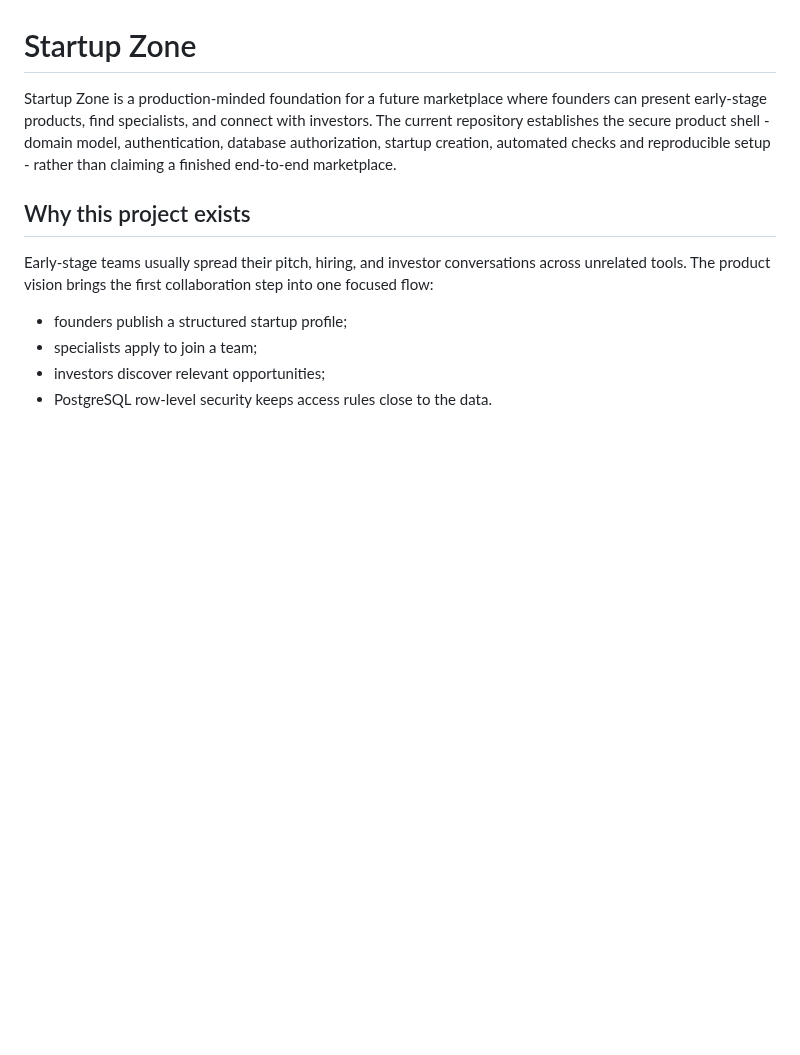
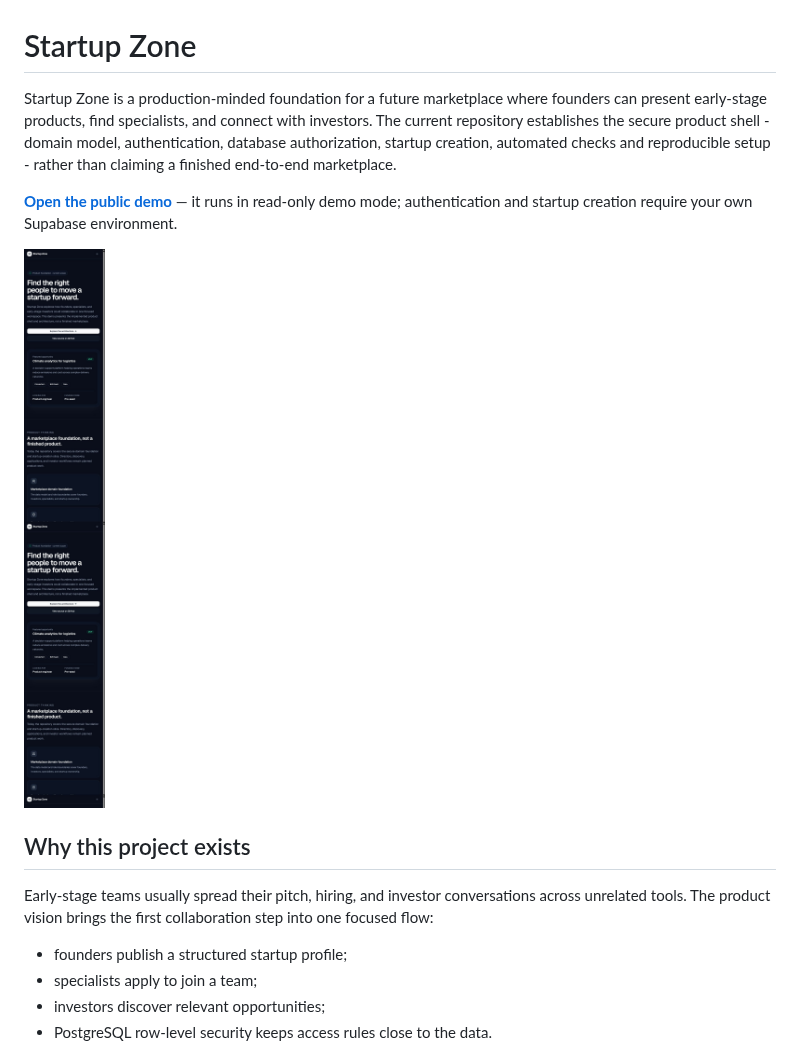
Before and after one commit to DanilYoh/startup-zone, a Markdown page: README.md, the part around the change. Drawn GitHub-style; pictures changed too: docs/startup-zone.png (added); blank space fills up the shorter version.

Commit message:
Publish honest Startup Zone demo

```diff
--- a/README.md
+++ b/README.md
@@ -1,6 +1,10 @@
 # Startup Zone
 
 Startup Zone is a production-minded foundation for a future marketplace where founders can present early-stage products, find specialists, and connect with investors. The current repository establishes the secure product shell - domain model, authentication, database authorization, startup creation, automated checks and reproducible setup - rather than claiming a finished end-to-end marketplace.
+
+**[Open the public demo](https://startup-zone-danilyoh.vercel.app)** — it runs in read-only demo mode; authentication and startup creation require your own Supabase environment.
+
+![Startup Zone product foundation](docs/startup-zone.png)
 
 ## Why this project exists
 
```
Also changed, not shown: 2 other files.
